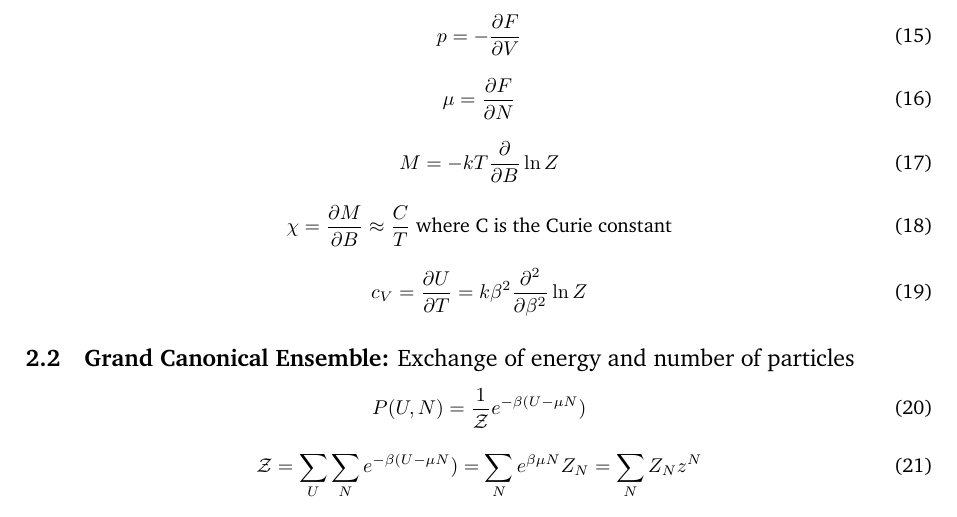
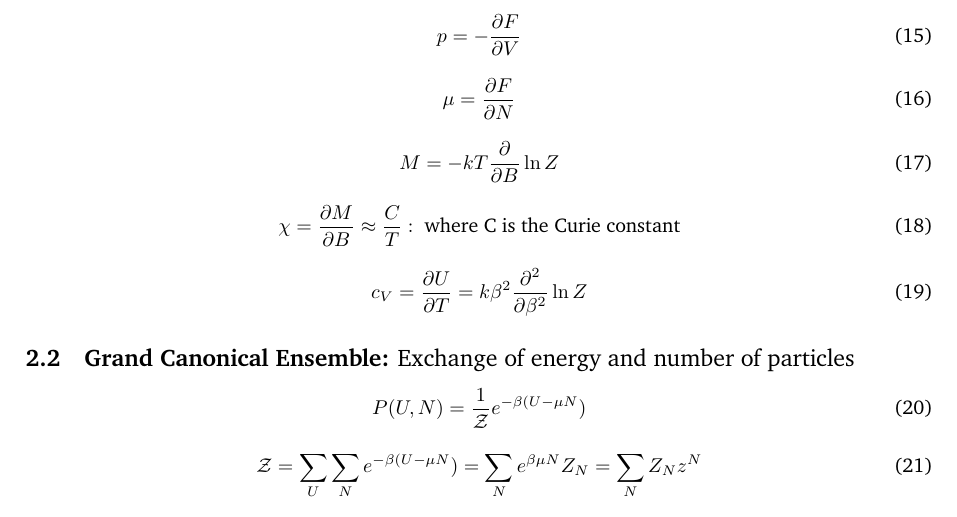
Before and after one commit to gvandyke-UAB/StatisticalMechanicsEquations, a LaTeX document (main.tex): part of page 2 of 2, cut so that both start at the same text. Compiled offline with pdfLaTeX.

Commit message:
formatting

```diff
--- a/main.tex
+++ b/main.tex
@@ -126,7 +126,7 @@ This is my attempt to catalog everything not included on the Statistical Mechani
 \end{equation}
 
 \begin{equation}
-	\chi=\pdv{M}{B}\approx\frac{C}{T}\text{   where C is the Curie constant}
+	\chi=\pdv{M}{B}\approx\frac{C}{T}:\text{   where C is the Curie constant}
 \end{equation}
 
 \begin{equation}
```
Also changed, not shown: main.pdf, main.tex (2 more changed lines), 2 other files.
